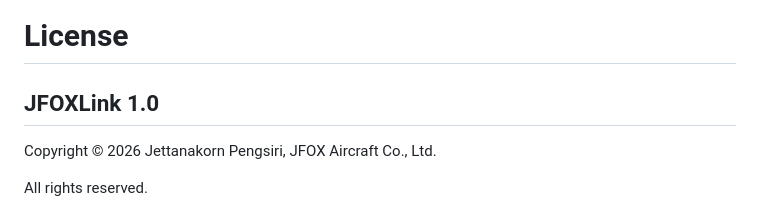
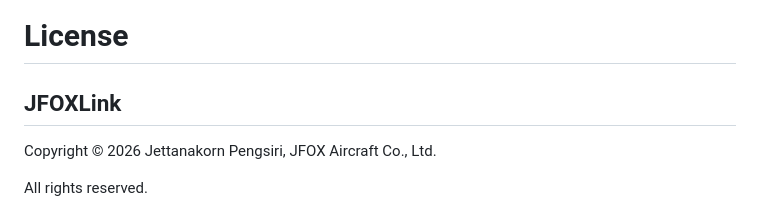
Before and after one commit to Jettanakorn/jfoxlink, a Markdown page: LICENSE.md, the part around the change. GitHub-like rendering.

Commit message:
Update license header to JFOXLink

```diff
--- a/LICENSE.md
+++ b/LICENSE.md
@@ -1,6 +1,6 @@
 # License
 
-## JFOXLink 1.0
+## JFOXLink
 
 Copyright © 2026 Jettanakorn Pengsiri, JFOX Aircraft Co., Ltd.
 
```
